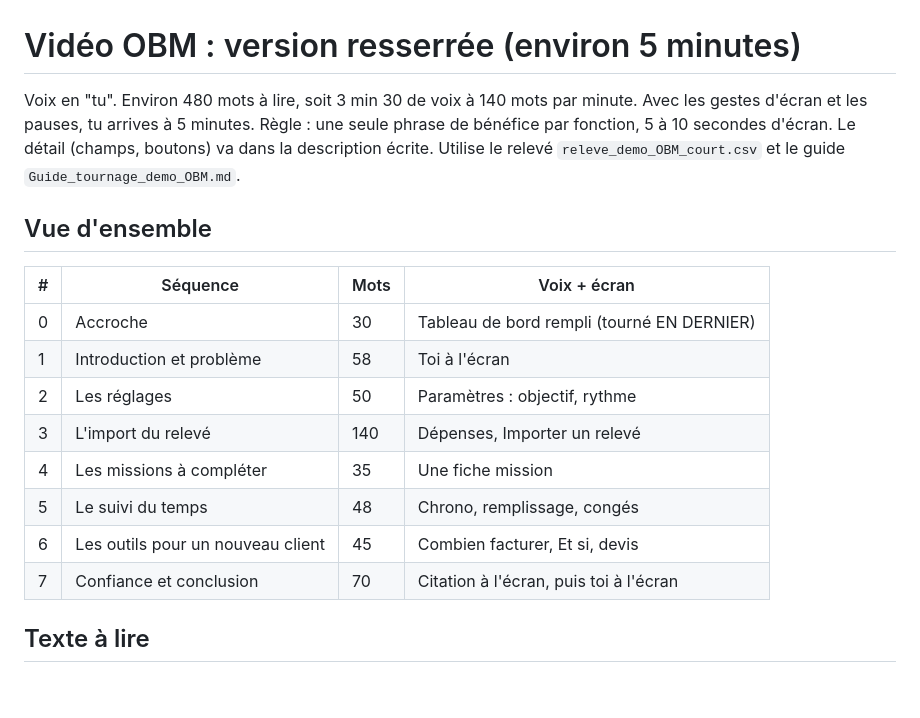
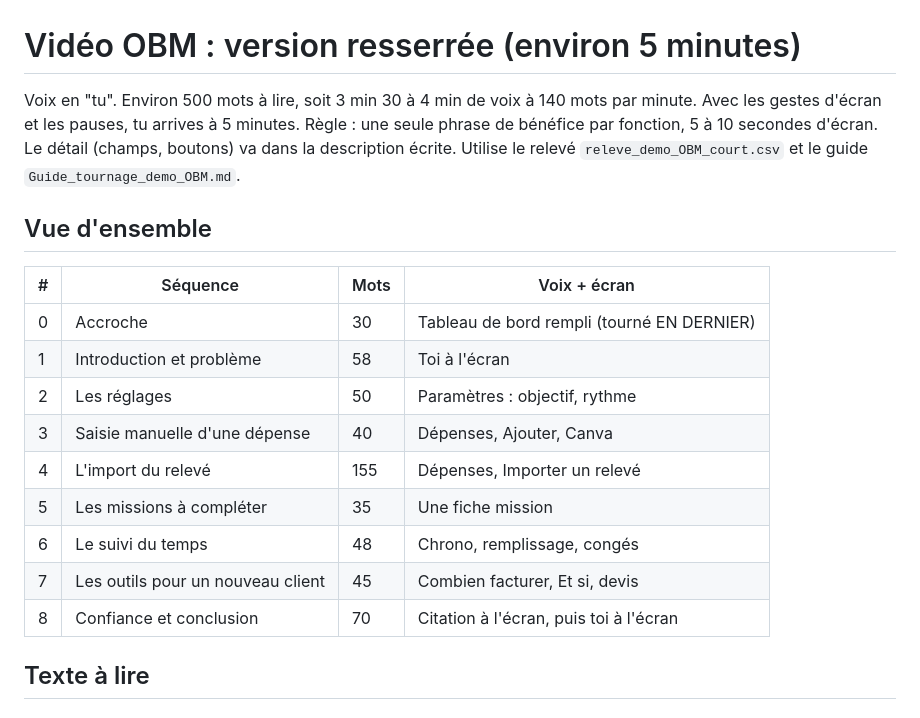
Before and after one commit to indepuls/indepuls, a Markdown page: video-lancement/Script_video_OBM_resserre.md, the part around one of its changes. GitHub-like rendering; blank space fills up the shorter version.

```diff
--- a/video-lancement/Script_video_OBM_resserre.md
+++ b/video-lancement/Script_video_OBM_resserre.md
@@ -1,6 +1,6 @@
 # Vidéo OBM : version resserrée (environ 5 minutes)
 
-Voix en "tu". Environ 480 mots à lire, soit 3 min 30 de voix à 140 mots par minute. Avec les gestes d'écran et les pauses, tu arrives à 5 minutes.
+Voix en "tu". Environ 500 mots à lire, soit 3 min 30 à 4 min de voix à 140 mots par minute. Avec les gestes d'écran et les pauses, tu arrives à 5 minutes.
 Règle : une seule phrase de bénéfice par fonction, 5 à 10 secondes d'écran. Le détail (champs, boutons) va dans la description écrite.
 Utilise le relevé `releve_demo_OBM_court.csv` et le guide `Guide_tournage_demo_OBM.md`.
 
@@ -11,11 +11,12 @@ Utilise le relevé `releve_demo_OBM_court.csv` et le guide `Guide_tournage_demo_
 | 0 | Accroche | 30 | Tableau de bord rempli (tourné EN DERNIER) |
 | 1 | Introduction et problème | 58 | Toi à l'écran |
 | 2 | Les réglages | 50 | Paramètres : objectif, rythme |
-| 3 | L'import du relevé | 140 | Dépenses, Importer un relevé |
-| 4 | Les missions à compléter | 35 | Une fiche mission |
-| 5 | Le suivi du temps | 48 | Chrono, remplissage, congés |
-| 6 | Les outils pour un nouveau client | 45 | Combien facturer, Et si, devis |
-| 7 | Confiance et conclusion | 70 | Citation à l'écran, puis toi à l'écran |
+| 3 | Saisie manuelle d'une dépense | 40 | Dépenses, Ajouter, Canva |
+| 4 | L'import du relevé | 155 | Dépenses, Importer un relevé |
+| 5 | Les missions à compléter | 35 | Une fiche mission |
+| 6 | Le suivi du temps | 48 | Chrono, remplissage, congés |
+| 7 | Les outils pour un nouveau client | 45 | Combien facturer, Et si, devis |
+| 8 | Confiance et conclusion | 70 | Citation à l'écran, puis toi à l'écran |
 
 ## Texte à lire
 
```
Also changed, not shown: other parts of video-lancement/Script_video_OBM_resserre.md (+11 -7 lines), video-lancement/Guide_tournage_demo_OBM.md (+12 -0 lines).
